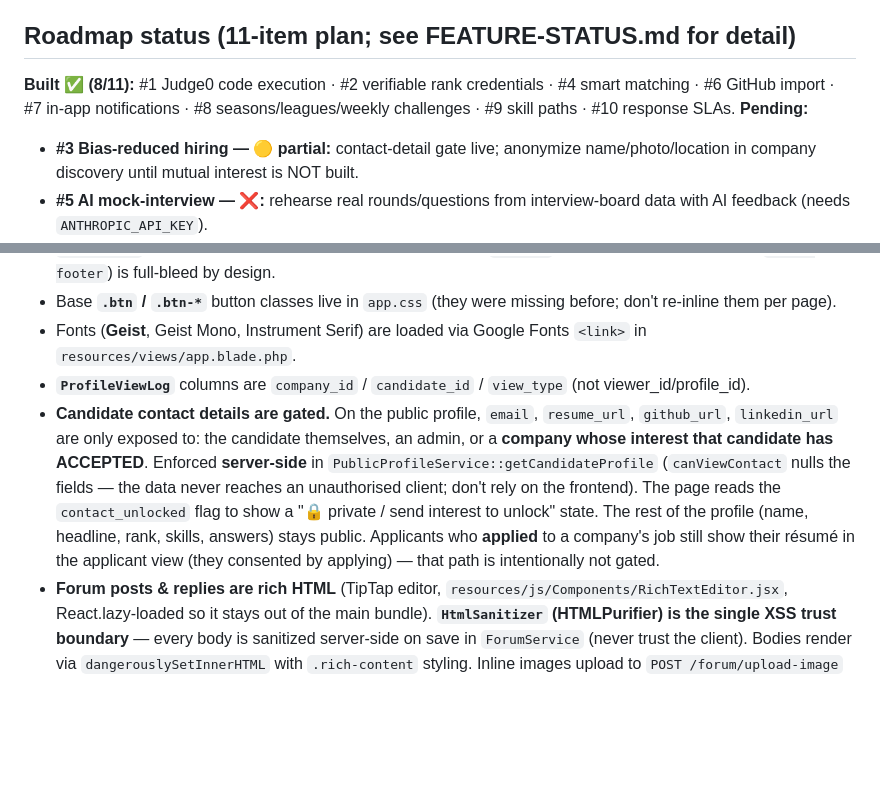
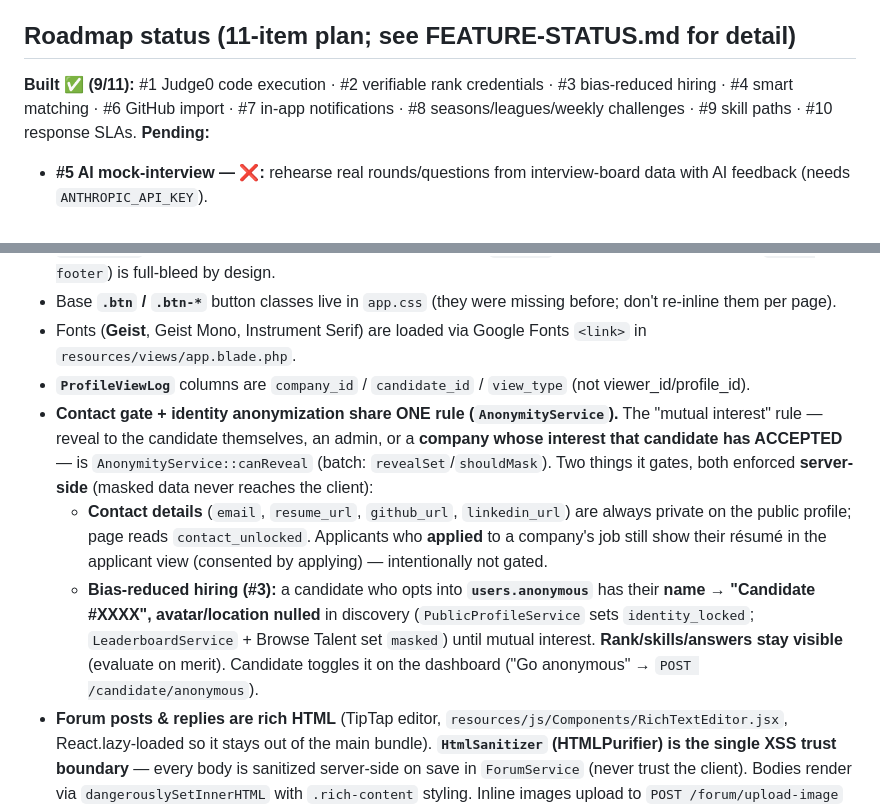
Before and after one commit to samar3088/devrank, a Markdown page: CLAUDE.md, 2 parts joined by grey strips. GitHub-like rendering; blank space fills up the shorter version.

Commit message:
docs: #3 bias-reduced hiring built (9/11 roadmap); unified anonymity/contact gate
Co-Authored-By: Claude Opus 4.8 <noreply@anthropic.com>

```diff
--- a/CLAUDE.md
+++ b/CLAUDE.md
@@ -73,9 +73,8 @@ Quiz ranking uses a **delta model** (retakes bank only improvement; AI-flagged a
 - **How challenge/test questions are uploaded:** a challenge is just a quiz, so questions go through the **existing admin quiz builder** (`Admin/Quiz/Questions.jsx` → `storeQuestion`, one at a time) **plus a bulk JSON import** — `POST /admin/quiz/{quiz}/questions/bulk` (`storeQuestionsBulk`, paste-JSON panel): an array of `{body, marks?, explanation?, options:[{option_text,is_correct}]}` MCQs (exactly one correct each). Flag the quiz as a challenge + set its window in the quiz create/edit form (auto-joins the current season). Coding questions still need AI grading (blocked when AI off).
 
 ## Roadmap status (11-item plan; see FEATURE-STATUS.md for detail)
-**Built ✅ (8/11):** #1 Judge0 code execution · #2 verifiable rank credentials · #4 smart matching · #6 GitHub import · #7 in-app notifications · #8 seasons/leagues/weekly challenges · #9 skill paths · #10 response SLAs.
+**Built ✅ (9/11):** #1 Judge0 code execution · #2 verifiable rank credentials · #3 bias-reduced hiring · #4 smart matching · #6 GitHub import · #7 in-app notifications · #8 seasons/leagues/weekly challenges · #9 skill paths · #10 response SLAs.
 **Pending:**
-- **#3 Bias-reduced hiring — 🟡 partial:** contact-detail gate live; anonymize name/photo/location in company discovery until mutual interest is NOT built.
 - **#5 AI mock-interview — ❌:** rehearse real rounds/questions from interview-board data with AI feedback (needs `ANTHROPIC_API_KEY`).
 - **#11 Verified hire outcomes + salary transparency — ❌.**
 **Polish done:** admin **Seasons UI** (`/admin/seasons`, `Admin\SeasonController`, gated by `quizzes.manage`; single active season); **bulk import now supports coding + test cases** (`{type:"coding",language,test_cases:[…]}`); **Reverb real-time notifications** (additive to polling — see In-app notifications); **HMAC receipt** on `/verify` (`CredentialService::receipt`).
@@ -88,7 +87,9 @@ Quiz ranking uses a **delta model** (retakes bank only improvement; AI-flagged a
 - Base **`.btn` / `.btn-*`** button classes live in `app.css` (they were missing before; don't re-inline them per page).
 - Fonts (**Geist**, Geist Mono, Instrument Serif) are loaded via Google Fonts `<link>` in `resources/views/app.blade.php`.
 - **`ProfileViewLog`** columns are `company_id` / `candidate_id` / `view_type` (not viewer_id/profile_id).
-- **Candidate contact details are gated.** On the public profile, `email`, `resume_url`, `github_url`, `linkedin_url` are only exposed to: the candidate themselves, an admin, or a **company whose interest that candidate has ACCEPTED**. Enforced **server-side** in `PublicProfileService::getCandidateProfile` (`canViewContact` nulls the fields — the data never reaches an unauthorised client; don't rely on the frontend). The page reads the `contact_unlocked` flag to show a "🔒 private / send interest to unlock" state. The rest of the profile (name, headline, rank, skills, answers) stays public. Applicants who **applied** to a company's job still show their résumé in the applicant view (they consented by applying) — that path is intentionally not gated.
+- **Contact gate + identity anonymization share ONE rule (`AnonymityService`).** The "mutual interest" rule — reveal to the candidate themselves, an admin, or a **company whose interest that candidate has ACCEPTED** — is `AnonymityService::canReveal` (batch: `revealSet`/`shouldMask`). Two things it gates, both enforced **server-side** (masked data never reaches the client):
+  - **Contact details** (`email`, `resume_url`, `github_url`, `linkedin_url`) are always private on the public profile; page reads `contact_unlocked`. Applicants who **applied** to a company's job still show their résumé in the applicant view (consented by applying) — intentionally not gated.
+  - **Bias-reduced hiring (#3):** a candidate who opts into **`users.anonymous`** has their **name → "Candidate #XXXX", avatar/location nulled** in discovery (`PublicProfileService` sets `identity_locked`; `LeaderboardService` + Browse Talent set `masked`) until mutual interest. **Rank/skills/answers stay visible** (evaluate on merit). Candidate toggles it on the dashboard ("Go anonymous" → `POST /candidate/anonymous`).
 - **Forum posts & replies are rich HTML** (TipTap editor, `resources/js/Components/RichTextEditor.jsx`, React.lazy-loaded so it stays out of the main bundle). **`HtmlSanitizer` (HTMLPurifier) is the single XSS trust boundary** — every body is sanitized server-side on save in `ForumService` (never trust the client). Bodies render via `dangerouslySetInnerHTML` with `.rich-content` styling. Inline images upload to `POST /forum/upload-image` → `storage/app/public/forum-images` (public disk). Body length is validated on **stripped-text** length, not raw HTML.
 - **composer** here needs `--ignore-platform-reqs` for new packages (the lock pins symfony v8 which wants PHP 8.4, but runtime is 8.2 — pre-existing).
 - **AI scoring** (`AiScoringService`) needs `ANTHROPIC_API_KEY`. **Master switch: `config('devrank.ai.enabled')` (`DEVRANK_AI_ENABLED`, default `false`).** When **off** AND Judge0 also off (phase-1 launch, no key, no cost): quizzes run **MCQ-only** (coding questions are filtered out of `getQuizForAttempt` and the completion denominator via `codingEnabled()`, and `gradeCoding` short-circuits so **zero API calls** are made), the admin quiz builder blocks coding questions, and the **`human_score` "% Human" UI is hidden**. **Note:** enabling **Judge0** alone (see #1) unlocks coding questions (graded on correctness) even with AI off — `codingEnabled()` = Judge0 OR AI. (leaderboard column, candidate dashboard card → shows Profile Views instead, public profile readouts). The flag is exposed to React as the shared Inertia prop **`aiEnabled`**. When **on:** model id / threshold / blend weights / `flag_on_api_failure` are all `config('devrank.ai.*')`; on API failure the flag decision falls back to the paste/typing heuristic (paste-cheating still caught), quality degrades to manual-review — no crash.
```
Also changed, not shown: FEATURE-STATUS.md (+2 -2 lines), handoff.md (+4 -4 lines).
